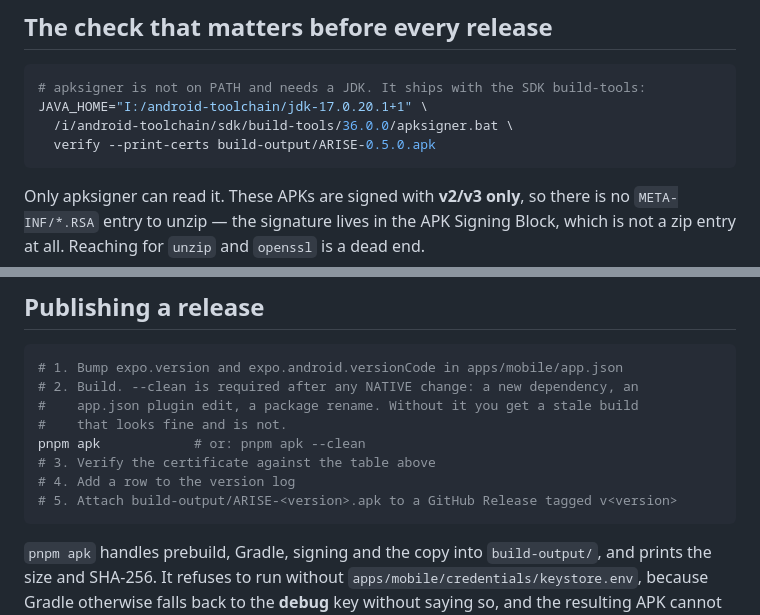
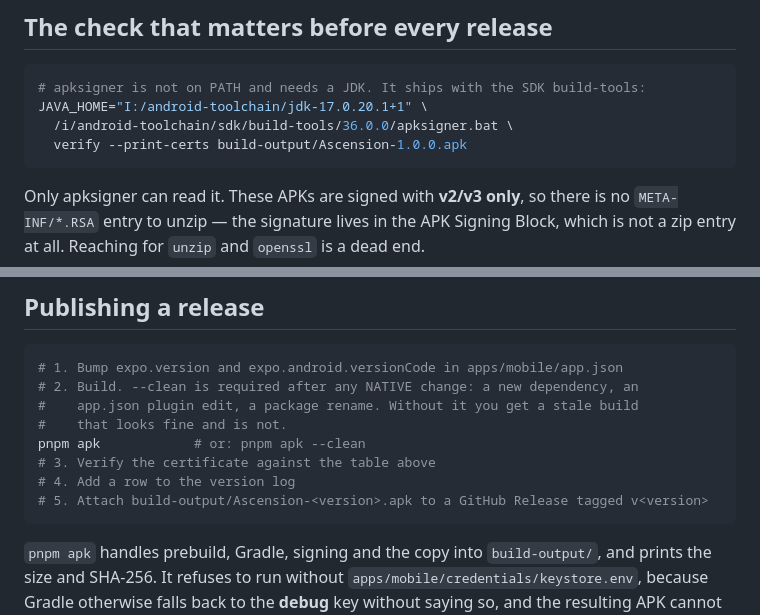
Before and after one commit to abddoeservthingmba/FitnelliSense, a Markdown page: build-output/README.md, 2 parts joined by grey strips. GitHub-like rendering.

Commit message:
Fix two stale ARISE- filenames in copy-pasteable README commands
Both were example commands someone would paste, so they would have
failed on a file that no longer exists.

Co-Authored-By: Claude Opus 5 (1M context) <noreply@anthropic.com>

````diff
--- a/build-output/README.md
+++ b/build-output/README.md
@@ -66,7 +66,7 @@ which id.
 # apksigner is not on PATH and needs a JDK. It ships with the SDK build-tools:
 JAVA_HOME="I:/android-toolchain/jdk-17.0.20.1+1" \
   /i/android-toolchain/sdk/build-tools/36.0.0/apksigner.bat \
-  verify --print-certs build-output/ARISE-0.5.0.apk
+  verify --print-certs build-output/Ascension-1.0.0.apk
 ```
 
 Only apksigner can read it. These APKs are signed with **v2/v3 only**, so there
@@ -93,7 +93,7 @@ it is equal.
 pnpm apk            # or: pnpm apk --clean
 # 3. Verify the certificate against the table above
 # 4. Add a row to the version log
-# 5. Attach build-output/ARISE-<version>.apk to a GitHub Release tagged v<version>
+# 5. Attach build-output/Ascension-<version>.apk to a GitHub Release tagged v<version>
 ```
 
 `pnpm apk` handles prebuild, Gradle, signing and the copy into `build-output/`,
````
